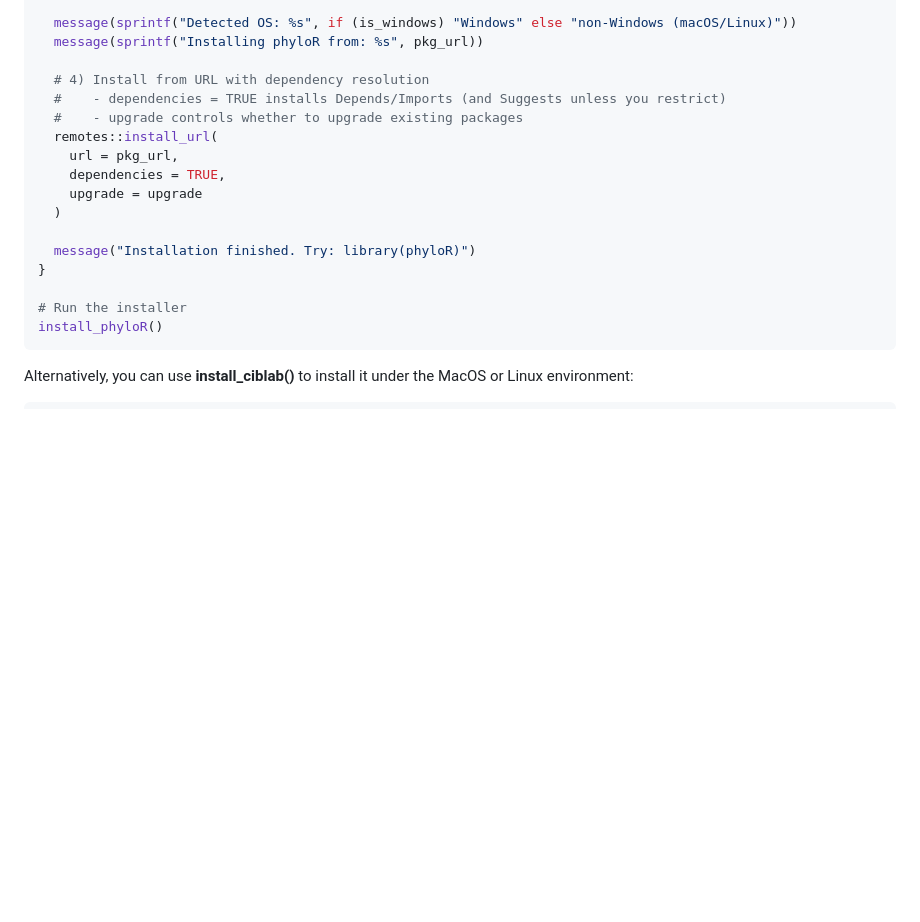
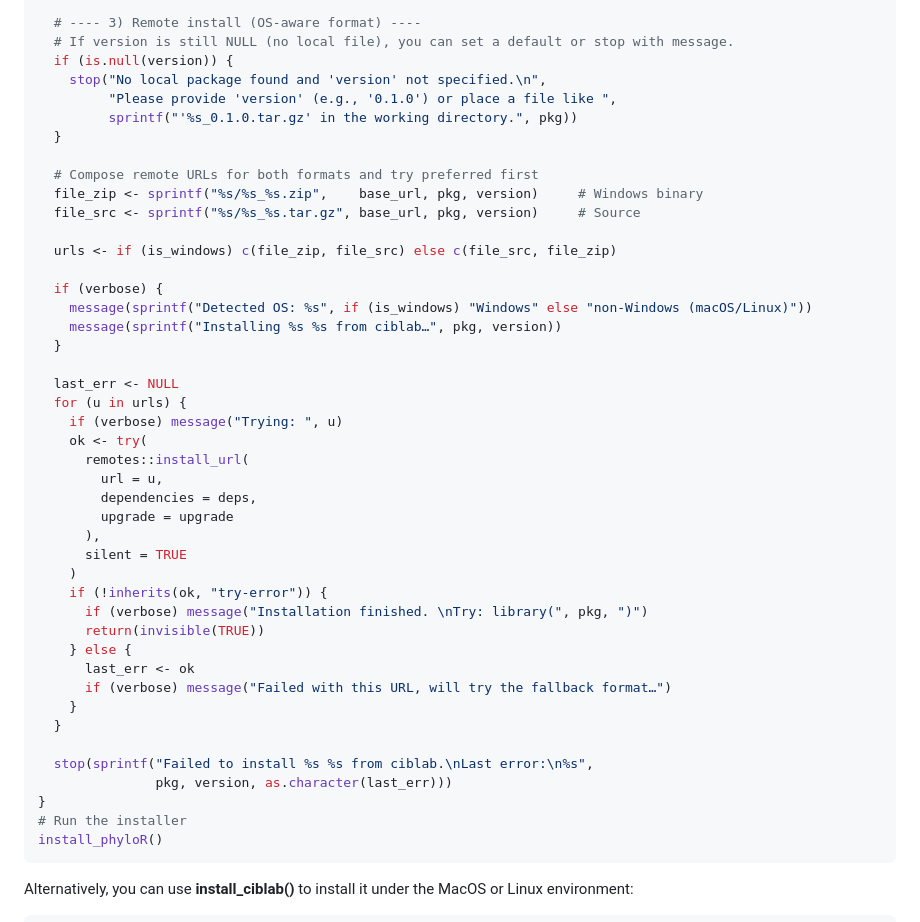
Before and after one commit to libcell/phyloR, a Markdown page: README.md, the part around one of its changes. GitHub-like rendering; blank space fills up the shorter version.

````diff
--- a/README.md
+++ b/README.md
@@ -50,19 +104,46 @@ install_phyloR <- function(
 
-  message(sprintf("Detected OS: %s", if (is_windows) "Windows" else "non-Windows (macOS/Linux)"))
-  message(sprintf("Installing phyloR from: %s", pkg_url))
+  # ---- 3) Remote install (OS-aware format) ----
+  # If version is still NULL (no local file), you can set a default or stop with message.
+  if (is.null(version)) {
+    stop("No local package found and 'version' not specified.\n",
+         "Please provide 'version' (e.g., '0.1.0') or place a file like ",
+         sprintf("'%s_0.1.0.tar.gz' in the working directory.", pkg))
+  }
 
-  # 4) Install from URL with dependency resolution
-  #    - dependencies = TRUE installs Depends/Imports (and Suggests unless you restrict)
-  #    - upgrade controls whether to upgrade existing packages
-  remotes::install_url(
-    url = pkg_url,
-    dependencies = TRUE,
-    upgrade = upgrade
-  )
+  # Compose remote URLs for both formats and try preferred first
+  file_zip <- sprintf("%s/%s_%s.zip",    base_url, pkg, version)     # Windows binary
+  file_src <- sprintf("%s/%s_%s.tar.gz", base_url, pkg, version)     # Source
 
-  message("Installation finished. Try: library(phyloR)")
+  urls <- if (is_windows) c(file_zip, file_src) else c(file_src, file_zip)
+
+  if (verbose) {
+    message(sprintf("Detected OS: %s", if (is_windows) "Windows" else "non-Windows (macOS/Linux)"))
+    message(sprintf("Installing %s %s from ciblab…", pkg, version))
+  }
+
+  last_err <- NULL
+  for (u in urls) {
+    if (verbose) message("Trying: ", u)
+    ok <- try(
+      remotes::install_url(
+        url = u,
+        dependencies = deps,
+        upgrade = upgrade
+      ),
+      silent = TRUE
+    )
+    if (!inherits(ok, "try-error")) {
+      if (verbose) message("Installation finished. \nTry: library(", pkg, ")")
+      return(invisible(TRUE))
+    } else {
+      last_err <- ok
+      if (verbose) message("Failed with this URL, will try the fallback format…")
+    }
+  }
+
+  stop(sprintf("Failed to install %s %s from ciblab.\nLast error:\n%s",
+               pkg, version, as.character(last_err)))
 }
-
 # Run the installer
 install_phyloR()
 ```
````
Also changed, not shown: other parts of README.md (+71 -17 lines).
